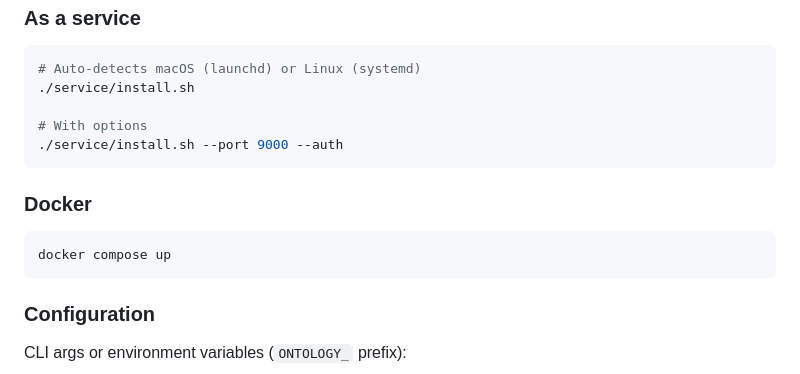
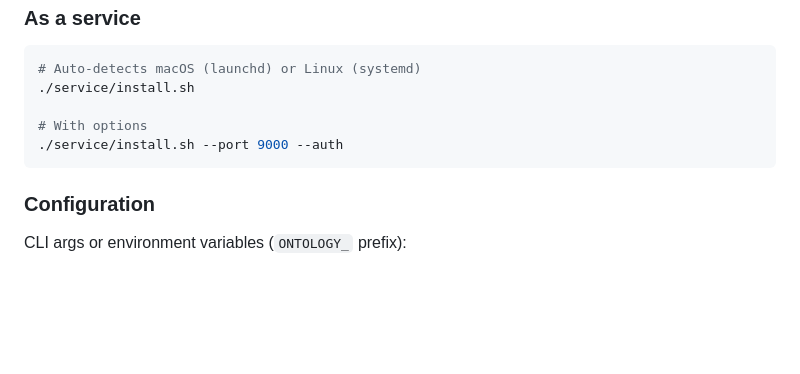
Before and after one commit to hpzorn/semantic-tool-use, a Markdown page: README.md, the part around the change. Rendered like a GitHub page; blank space fills up the shorter version.

````diff
--- a/README.md
+++ b/README.md
@@ -255,12 +255,6 @@ add `--ontology-path ./ontology/domain/visual-artifacts` (or set
 ./service/install.sh --port 9000 --auth
 ```
 
-### Docker
-
-```bash
-docker compose up
-```
-
 ### Configuration
 
 CLI args or environment variables (`ONTOLOGY_` prefix):
````
